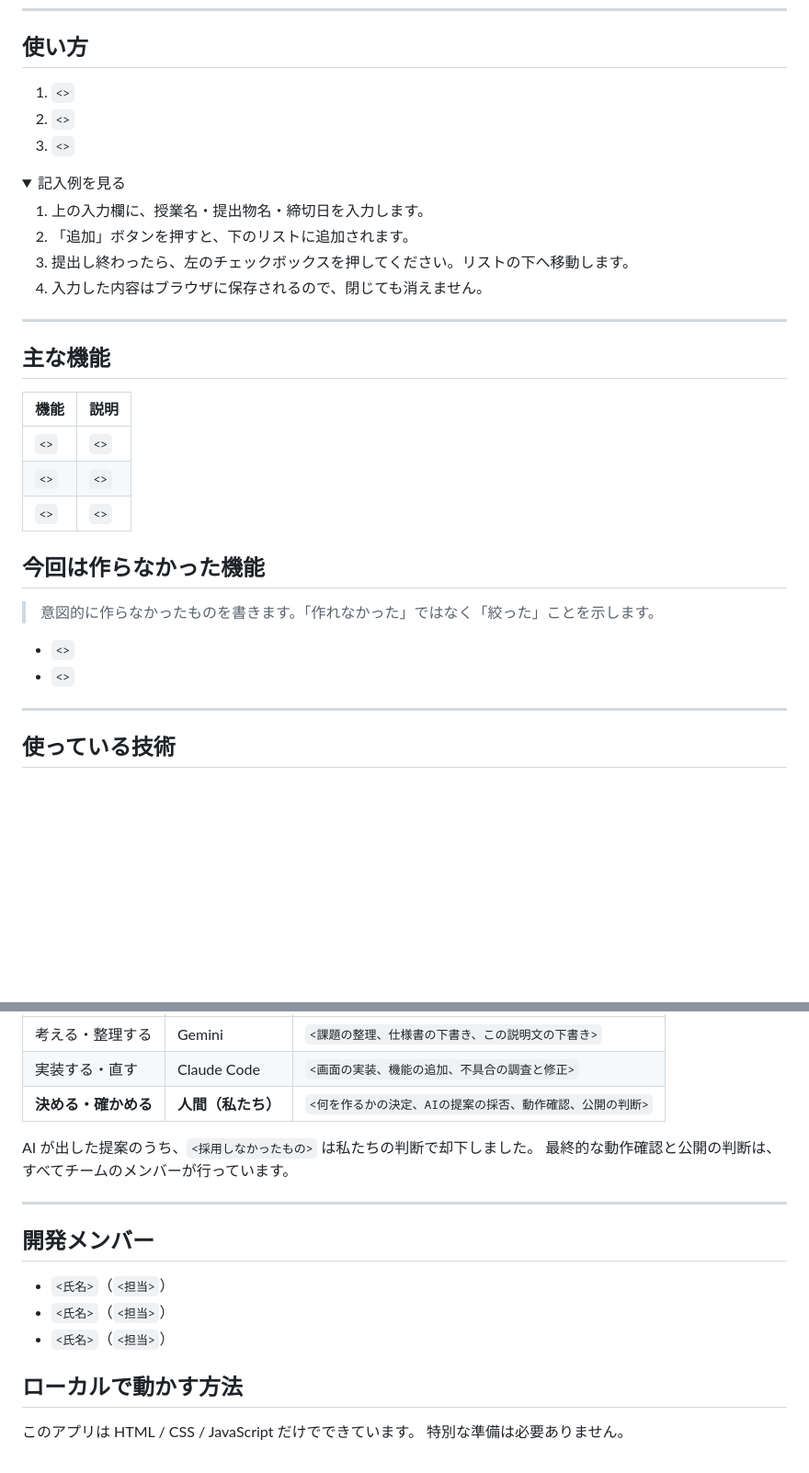
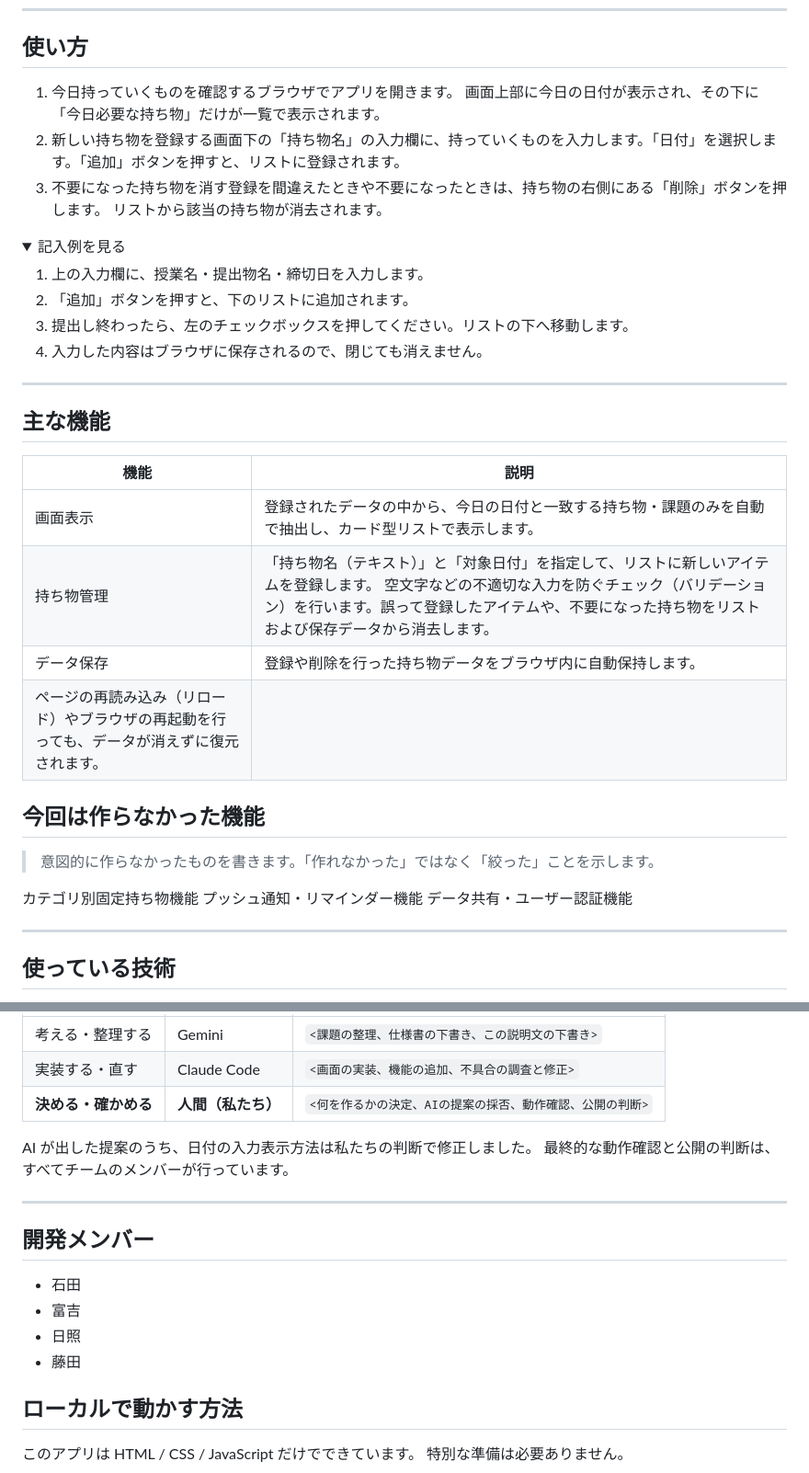
Before and after one commit to IDseminar2026C/Mottan, a Markdown page: README.md, 2 parts joined by grey strips. Shown at 92% size. GitHub-like rendering; folded sections open; blank space fills up the shorter version.

Commit message:
リードミー追加

```diff
--- a/README.md
+++ b/README.md
@@ -36,10 +36,9 @@
 
 ## 使い方
 
-1. `<>`
-2. `<>`
-3. `<>`
-
+1.  今日持っていくものを確認するブラウザでアプリを開きます。   画面上部に今日の日付が表示され、その下に「今日必要な持ち物」だけが一覧で表示されます。
+2. 新しい持ち物を登録する画面下の「持ち物名」の入力欄に、持っていくものを入力します。「日付」を選択します。「追加」ボタンを押すと、リストに登録されます。
+3.  不要になった持ち物を消す登録を間違えたときや不要になったときは、持ち物の右側にある「削除」ボタンを押します。   リストから該当の持ち物が消去されます。
 <details>
 <summary>記入例を見る</summary>
 
@@ -56,16 +55,18 @@
 
 | 機能 | 説明 |
 |---|---|
-| `<>` | `<>` |
-| `<>` | `<>` |
-| `<>` | `<>` |
+| 画面表示 | 登録されたデータの中から、今日の日付と一致する持ち物・課題のみを自動で抽出し、カード型リストで表示します。|
+| 持ち物管理 | 「持ち物名（テキスト）」と「対象日付」を指定して、リストに新しいアイテムを登録します。   空文字などの不適切な入力を防ぐチェック（バリデーション）を行います。誤って登録したアイテムや、不要になった持ち物をリストおよび保存データから消去します。 |
+| データ保存 | 登録や削除を行った持ち物データをブラウザ内に自動保持します。
+ページの再読み込み（リロード）やブラウザの再起動を行っても、データが消えずに復元されます。 |
 
 ## 今回は作らなかった機能
 
 > 意図的に作らなかったものを書きます。「作れなかった」ではなく「絞った」ことを示します。
 
-- `<>`
-- `<>`
+カテゴリ別固定持ち物機能
+プッシュ通知・リマインダー機能
+データ共有・ユーザー認証機能
 
 ---
 
@@ -90,16 +91,17 @@
 | 実装する・直す | Claude Code | `<画面の実装、機能の追加、不具合の調査と修正>` |
 | **決める・確かめる** | **人間（私たち）** | `<何を作るかの決定、AIの提案の採否、動作確認、公開の判断>` |
 
-AI が出した提案のうち、`<採用しなかったもの>` は私たちの判断で却下しました。
+AI が出した提案のうち、日付の入力表示方法は私たちの判断で修正しました。
 最終的な動作確認と公開の判断は、すべてチームのメンバーが行っています。
 
 ---
 
 ## 開発メンバー
 
-- `<氏名>`（`<担当>`）
-- `<氏名>`（`<担当>`）
-- `<氏名>`（`<担当>`）
+- 石田
+- 富吉
+- 日照
+- 藤田
 
 ## ローカルで動かす方法
 
```
